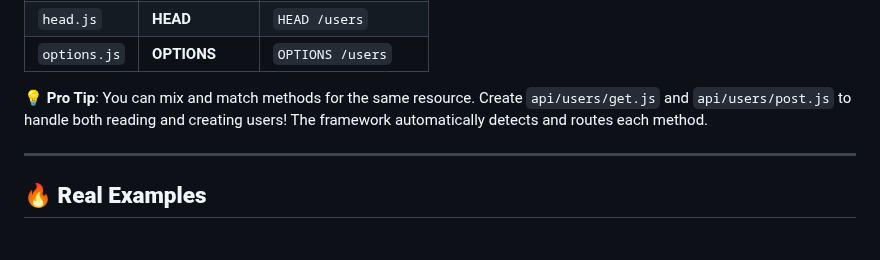
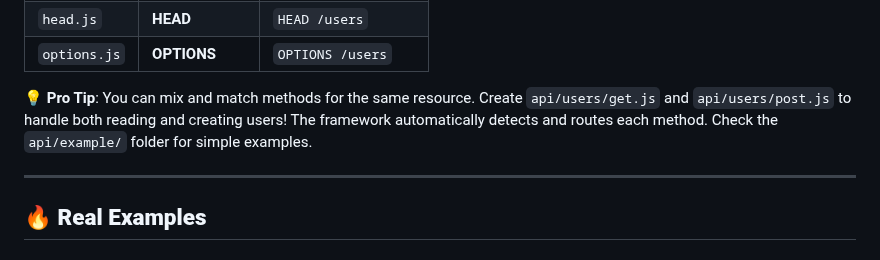
Before and after one commit to easynet-world/7134-easy-mcp-server, a Markdown page: README.md, the part around the change. GitHub-like rendering.

Commit message:
fix: Add reference to api/example/ folder for simple examples in HTTP methods documentation

```diff
--- a/README.md
+++ b/README.md
@@ -77,7 +77,7 @@ npm start
 | `head.js` | **HEAD** | `HEAD /users` |
 | `options.js` | **OPTIONS** | `OPTIONS /users` |
 
-**💡 Pro Tip**: You can mix and match methods for the same resource. Create `api/users/get.js` and `api/users/post.js` to handle both reading and creating users! The framework automatically detects and routes each method.
+**💡 Pro Tip**: You can mix and match methods for the same resource. Create `api/users/get.js` and `api/users/post.js` to handle both reading and creating users! The framework automatically detects and routes each method. Check the `api/example/` folder for simple examples.
 
 ---
 
```
